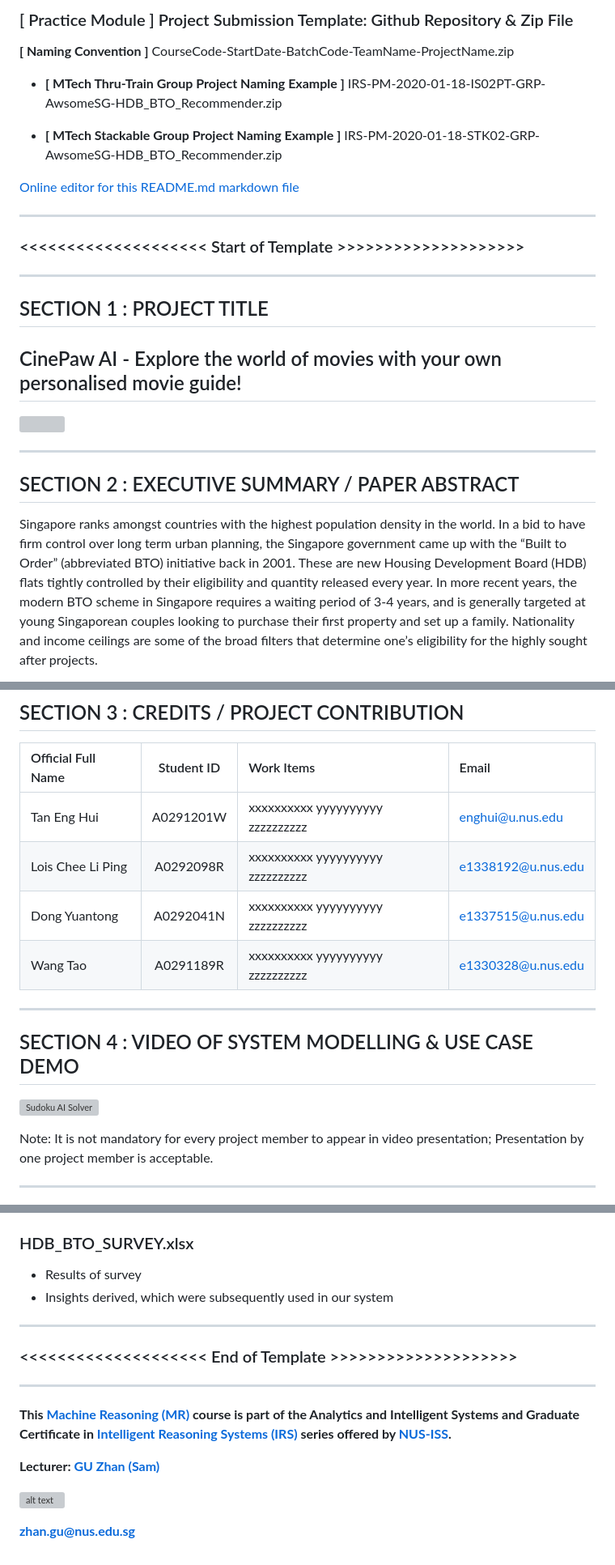
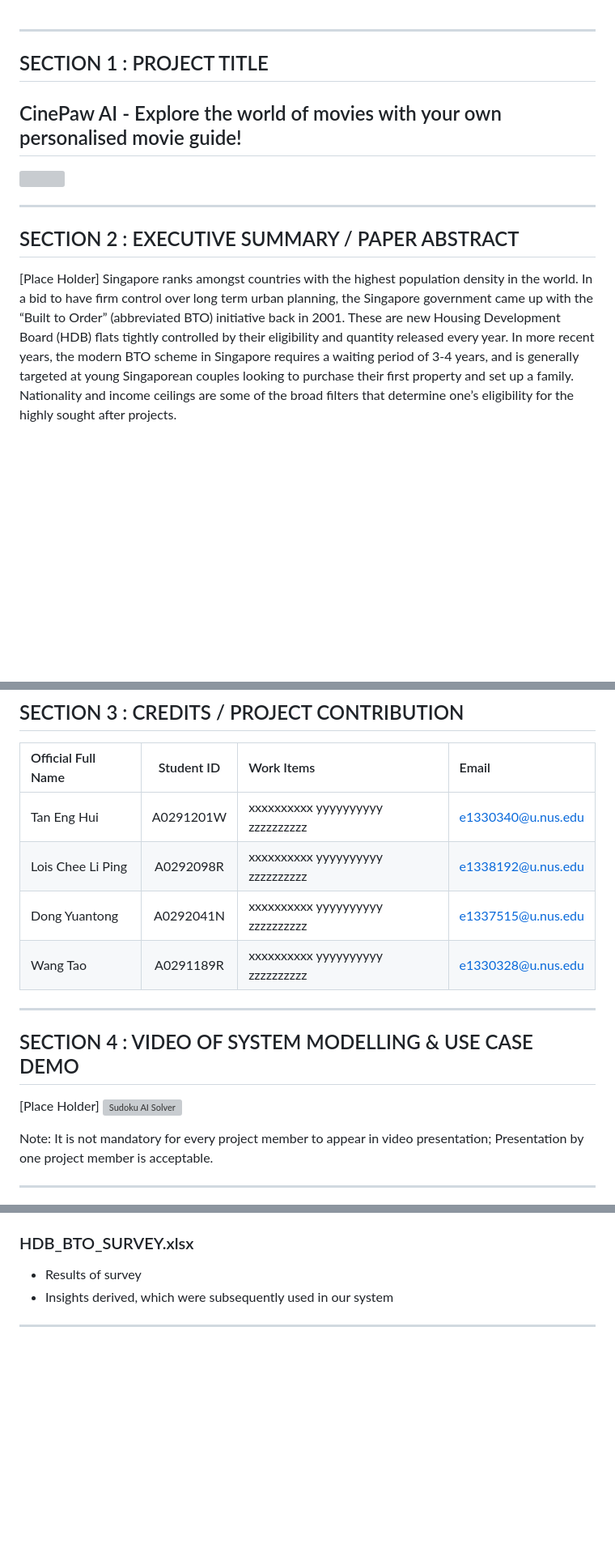
Before and after one commit to eng-hui/IRS-PM-2024-01-13-IS06PT-GRP-Cinepaw-AI, a Markdown page: README.md, 3 parts joined by grey strips. Shown at 81% size. Drawn GitHub-style; blank space fills up the shorter version; grey boxes are pictures that could not be loaded.

Commit message:
update misc

```diff
--- a/README.md
+++ b/README.md
@@ -1,16 +1,4 @@
-### [ Practice Module ] Project Submission Template: Github Repository & Zip File
 
-**[ Naming Convention ]** CourseCode-StartDate-BatchCode-TeamName-ProjectName.zip
-
-* **[ MTech Thru-Train Group Project Naming Example ]** IRS-PM-2020-01-18-IS02PT-GRP-AwsomeSG-HDB_BTO_Recommender.zip
-
-* **[ MTech Stackable Group Project Naming Example ]** IRS-PM-2020-01-18-STK02-GRP-AwsomeSG-HDB_BTO_Recommender.zip
-
-[Online editor for this README.md markdown file](https://pandao.github.io/editor.md/en.html "pandao")
-
----
-
-### <<<<<<<<<<<<<<<<<<<< Start of Template >>>>>>>>>>>>>>>>>>>>
 
 ---
 
@@ -22,6 +10,8 @@
 ---
 
 ## SECTION 2 : EXECUTIVE SUMMARY / PAPER ABSTRACT
+
+[Place Holder]
 Singapore ranks amongst countries with the highest population density in the world. In a bid to have firm control over long term urban planning, the Singapore government came up with the “Built to Order” (abbreviated BTO) initiative back in 2001. These are new Housing Development Board (HDB) flats tightly controlled by their eligibility and quantity released every year. In more recent years, the modern BTO scheme in Singapore requires a waiting period of 3-4 years, and is generally targeted at young Singaporean couples looking to purchase their first property and set up a family. Nationality and income ceilings are some of the broad filters that determine one’s eligibility for the highly sought after projects.
 
 
@@ -39,7 +29,7 @@ Our team had an amazing time working on this project, and hope to share our insi
 
 | Official Full Name  | Student ID | Work Items | Email  |
 | :------------ |:---------------:| :-----| :-----|
-| Tan Eng Hui | A0291201W | xxxxxxxxxx yyyyyyyyyy zzzzzzzzzz| enghui@u.nus.edu |
+| Tan Eng Hui | A0291201W | xxxxxxxxxx yyyyyyyyyy zzzzzzzzzz| e1330340@u.nus.edu |
 | Lois Chee Li Ping | A0292098R | xxxxxxxxxx yyyyyyyyyy zzzzzzzzzz| e1338192@u.nus.edu |
 | Dong Yuantong | A0292041N | xxxxxxxxxx yyyyyyyyyy zzzzzzzzzz| e1337515@u.nus.edu |
 | Wang Tao | A0291189R | xxxxxxxxxx yyyyyyyyyy zzzzzzzzzz| e1330328@u.nus.edu |
@@ -48,6 +38,7 @@ Our team had an amazing time working on this project, and hope to share our insi
 
 ## SECTION 4 : VIDEO OF SYSTEM MODELLING & USE CASE DEMO
 
+[Place Holder]
 [![Sudoku AI Solver](http://img.youtube.com/vi/-AiYLUjP6o8/0.jpg)](https://youtu.be/-AiYLUjP6o8 "Sudoku AI Solver")
 
 Note: It is not mandatory for every project member to appear in video presentation; Presentation by one project member is acceptable.
@@ -115,15 +106,3 @@ Note: It is not mandatory for every project member to appear in video presentati
 * Insights derived, which were subsequently used in our system
 
 ---
-
-### <<<<<<<<<<<<<<<<<<<< End of Template >>>>>>>>>>>>>>>>>>>>
-
----
-
-**This [Machine Reasoning (MR)](https://www.iss.nus.edu.sg/executive-education/course/detail/machine-reasoning "Machine Reasoning") course is part of the Analytics and Intelligent Systems and Graduate Certificate in [Intelligent Reasoning Systems (IRS)](https://www.iss.nus.edu.sg/stackable-certificate-programmes/intelligent-systems "Intelligent Reasoning Systems") series offered by [NUS-ISS](https://www.iss.nus.edu.sg "Institute of Systems Science, National University of Singapore").**
-
-**Lecturer: [GU Zhan (Sam)](https://www.iss.nus.edu.sg/about-us/staff/detail/201/GU%20Zhan "GU Zhan (Sam)")**
-
-[![alt text](https://www.iss.nus.edu.sg/images/default-source/About-Us/7.6.1-teaching-staff/sam-website.tmb-.png "Let's check Sam' profile page")](https://www.iss.nus.edu.sg/about-us/staff/detail/201/GU%20Zhan)
-
-**zhan.gu@nus.edu.sg**
```
